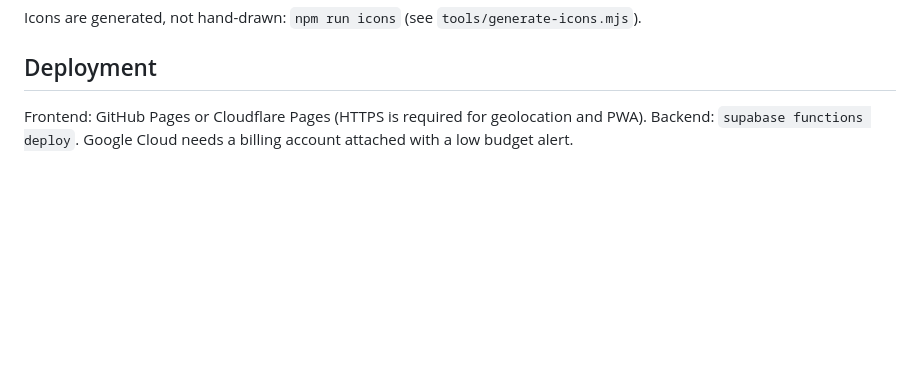
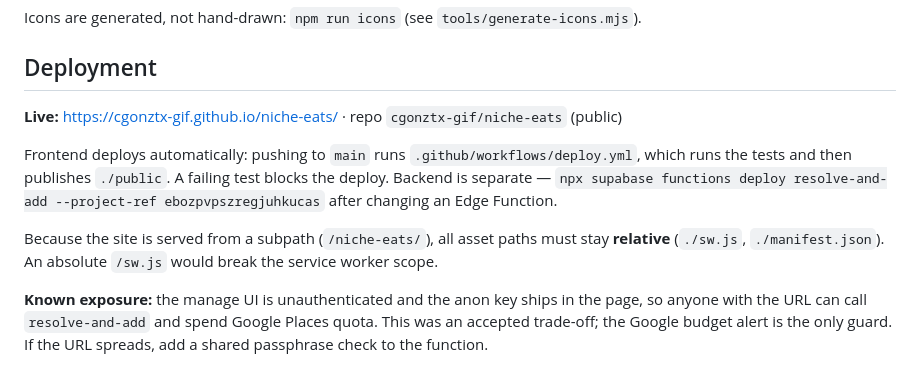
Before and after one commit to cgonztx-gif/niche-eats, a Markdown page: CLAUDE.md, the part around the change. Rendered like a GitHub page; blank space fills up the shorter version.

```diff
--- a/CLAUDE.md
+++ b/CLAUDE.md
@@ -76,4 +76,10 @@ Icons are generated, not hand-drawn: `npm run icons` (see `tools/generate-icons.
 
 ## Deployment
 
-Frontend: GitHub Pages or Cloudflare Pages (HTTPS is required for geolocation and PWA). Backend: `supabase functions deploy`. Google Cloud needs a billing account attached with a low budget alert.
+**Live:** https://cgonztx-gif.github.io/niche-eats/ · repo `cgonztx-gif/niche-eats` (public)
+
+Frontend deploys automatically: pushing to `main` runs `.github/workflows/deploy.yml`, which runs the tests and then publishes `./public`. A failing test blocks the deploy. Backend is separate — `npx supabase functions deploy resolve-and-add --project-ref ebozpvpszregjuhkucas` after changing an Edge Function.
+
+Because the site is served from a subpath (`/niche-eats/`), all asset paths must stay **relative** (`./sw.js`, `./manifest.json`). An absolute `/sw.js` would break the service worker scope.
+
+**Known exposure:** the manage UI is unauthenticated and the anon key ships in the page, so anyone with the URL can call `resolve-and-add` and spend Google Places quota. This was an accepted trade-off; the Google budget alert is the only guard. If the URL spreads, add a shared passphrase check to the function.
```
Also changed, not shown: tasks.md (+7 -3 lines).
